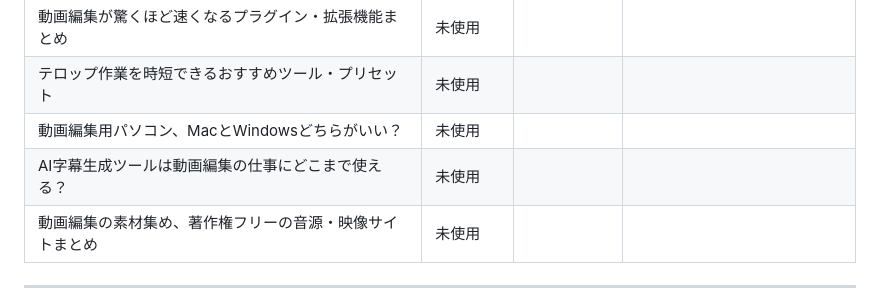
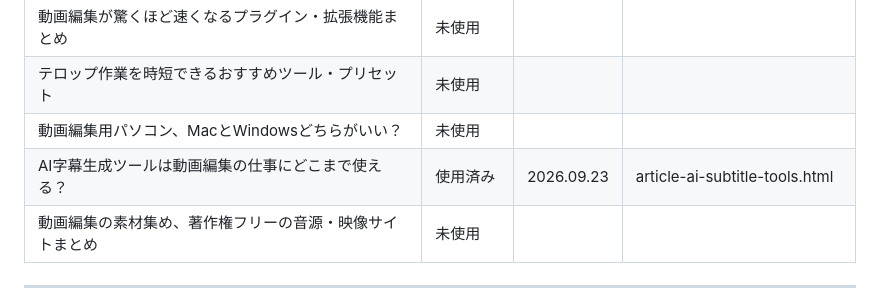
Before and after one commit to nagashimakentaro116-hub/kikkake-media, a Markdown page: CONTENT_PLAN.md, the part around the change. Drawn GitHub-style.

Commit message:
Update content plan: mark 1 topic as used
Co-Authored-By: Claude Sonnet 5 <noreply@anthropic.com>
Claude-Session: https://claude.ai/code/session_01Pa6TjN7HEUt2ssFZ8quboa

```diff
--- a/CONTENT_PLAN.md
+++ b/CONTENT_PLAN.md
@@ -74,7 +74,7 @@
 | 動画編集が驚くほど速くなるプラグイン・拡張機能まとめ | 未使用 | | |
 | テロップ作業を時短できるおすすめツール・プリセット | 未使用 | | |
 | 動画編集用パソコン、MacとWindowsどちらがいい？ | 未使用 | | |
-| AI字幕生成ツールは動画編集の仕事にどこまで使える？ | 未使用 | | |
+| AI字幕生成ツールは動画編集の仕事にどこまで使える？ | 使用済み | 2026.09.23 | article-ai-subtitle-tools.html |
 | 動画編集の素材集め、著作権フリーの音源・映像サイトまとめ | 未使用 | | |
 
 ---
```
